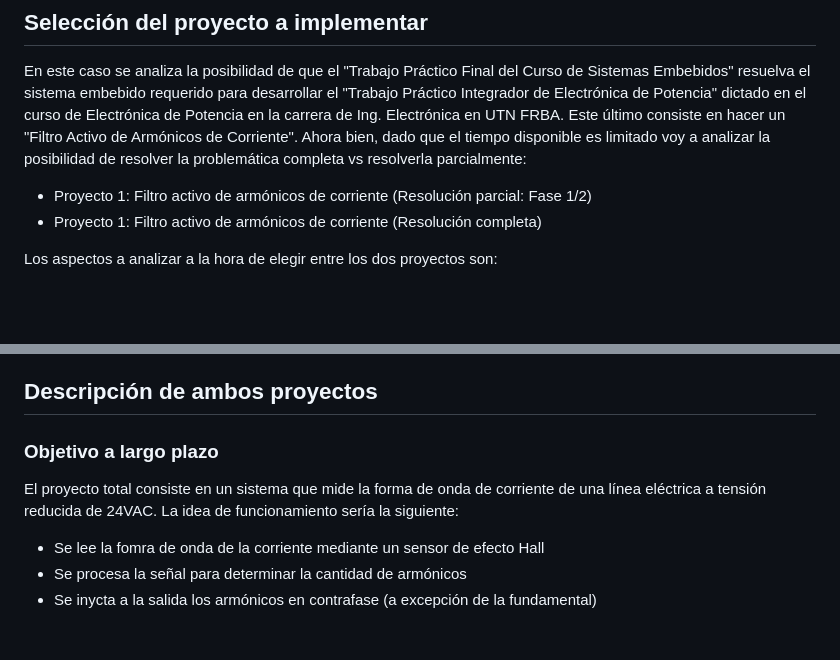
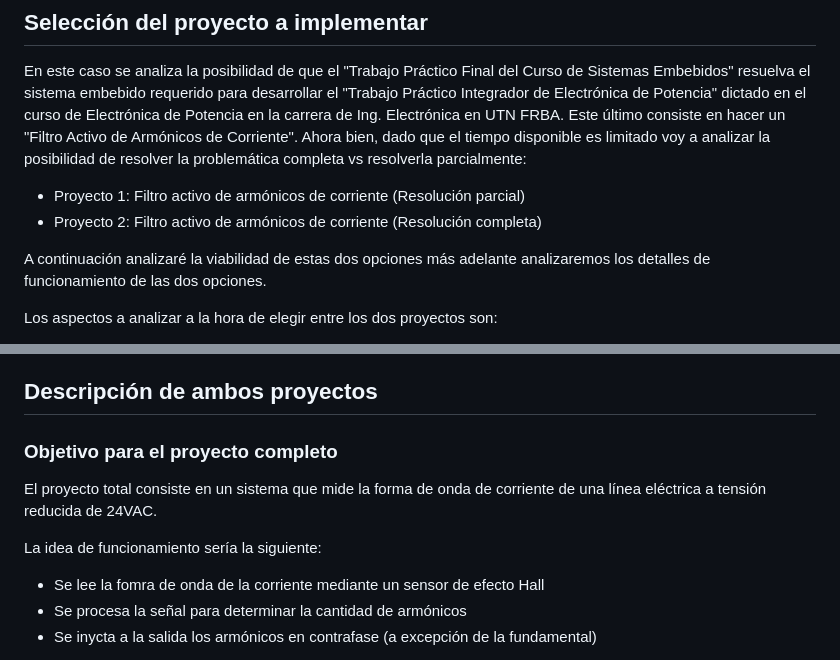
Before and after one commit to NicolasTobiasAlmaraz/filtro_activo_armonicos_corriente, a Markdown page: Anteproyecto/README.md, 2 parts joined by grey strips. Drawn GitHub-style; blank space fills up the shorter version.

```diff
--- a/Anteproyecto/README.md
+++ b/Anteproyecto/README.md
@@ -13,8 +13,10 @@ Nicolás Almaraz - nnico.almaraz@gmail.com
 
 En este caso se analiza la posibilidad de que el "Trabajo Práctico Final del Curso de Sistemas Embebidos" resuelva el sistema embebido requerido para desarrollar el "Trabajo Práctico Integrador de Electrónica de Potencia" dictado en el curso de Electrónica de Potencia en la carrera de Ing. Electrónica en UTN FRBA.
 Este último consiste en hacer un "Filtro Activo de Armónicos de Corriente". Ahora bien, dado que el tiempo disponible es limitado voy a analizar la posibilidad de resolver la problemática completa vs resolverla parcialmente:
-* Proyecto 1: Filtro activo de armónicos de corriente (Resolución parcial: Fase 1/2)
-* Proyecto 1: Filtro activo de armónicos de corriente (Resolución completa)
+* Proyecto 1: Filtro activo de armónicos de corriente (Resolución parcial)
+* Proyecto 2: Filtro activo de armónicos de corriente (Resolución completa)
+
+A continuación analizaré la viabilidad de estas dos opciones más adelante analizaremos los detalles de funcionamiento de las dos opciones.
 
 Los aspectos a analizar a la hora de elegir entre los dos proyectos son:
 * Tiempo de implementación
@@ -40,8 +42,9 @@ Entonces debido a esta limitación de hardware creo que lo ideal es trabajar sob
 Como conlcusión, el proyecto más conveniente de realizar es el "Filtro Activo de Armónicos de Corriente - Fase 1/2" como trabajo práctico final
 
 ## Descripción de ambos proyectos
-### Objetivo a largo plazo
+### Objetivo para el proyecto completo
 El proyecto total consiste en un sistema que mide la forma de onda de corriente de una línea eléctrica a tensión reducida de 24VAC.
+
 La idea de funcionamiento sería la siguiente:
 - Se lee la fomra de onda de la corriente mediante un sensor de efecto Hall
 - Se procesa la señal para determinar la cantidad de armónicos
```
